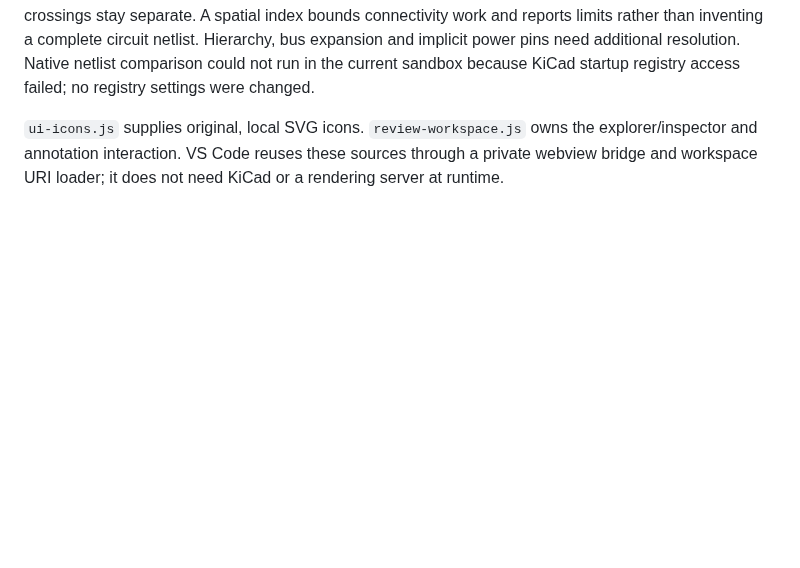
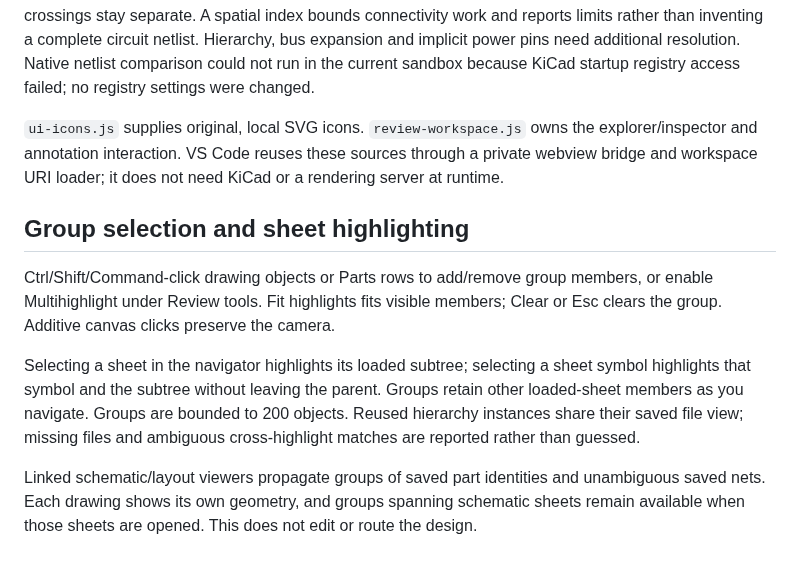
Before and after one commit to wayri/KiCad-Github-View, a Markdown page: docs/owned-renderer.md, the part around the change. GitHub-like rendering; blank space fills up the shorter version.

```diff
--- a/docs/owned-renderer.md
+++ b/docs/owned-renderer.md
@@ -17,3 +17,10 @@ Review interaction lives separately in `design-model.js` and `review-workspace.j
 Net analysis is in `net-model.js`, separate from drawing geometry. PCB identity is `(source path, saved numeric code)`; lengths count native source tracks/arcs once. Schematic identity remains per file: exact endpoint/junction connectivity, label aliases and explicit version-aware power symbols. Unmarked interior crossings stay separate. A spatial index bounds connectivity work and reports limits rather than inventing a complete circuit netlist. Hierarchy, bus expansion and implicit power pins need additional resolution. Native netlist comparison could not run in the current sandbox because KiCad startup registry access failed; no registry settings were changed.
 
 `ui-icons.js` supplies original, local SVG icons. `review-workspace.js` owns the explorer/inspector and annotation interaction. VS Code reuses these sources through a private webview bridge and workspace URI loader; it does not need KiCad or a rendering server at runtime.
+## Group selection and sheet highlighting
+
+Ctrl/Shift/Command-click drawing objects or Parts rows to add/remove group members, or enable Multihighlight under Review tools. Fit highlights fits visible members; Clear or Esc clears the group. Additive canvas clicks preserve the camera.
+
+Selecting a sheet in the navigator highlights its loaded subtree; selecting a sheet symbol highlights that symbol and the subtree without leaving the parent. Groups retain other loaded-sheet members as you navigate. Groups are bounded to 200 objects. Reused hierarchy instances share their saved file view; missing files and ambiguous cross-highlight matches are reported rather than guessed.
+
+Linked schematic/layout viewers propagate groups of saved part identities and unambiguous saved nets. Each drawing shows its own geometry, and groups spanning schematic sheets remain available when those sheets are opened. This does not edit or route the design.
```
Also changed, not shown: README.md (+4 -4 lines), docs/INSTALL.md (+13 -13 lines), docs/releases/v0.12.13.md (added, +26 -0 lines), docs/images/integration/group-highlighting.png (added), 15 other files.
